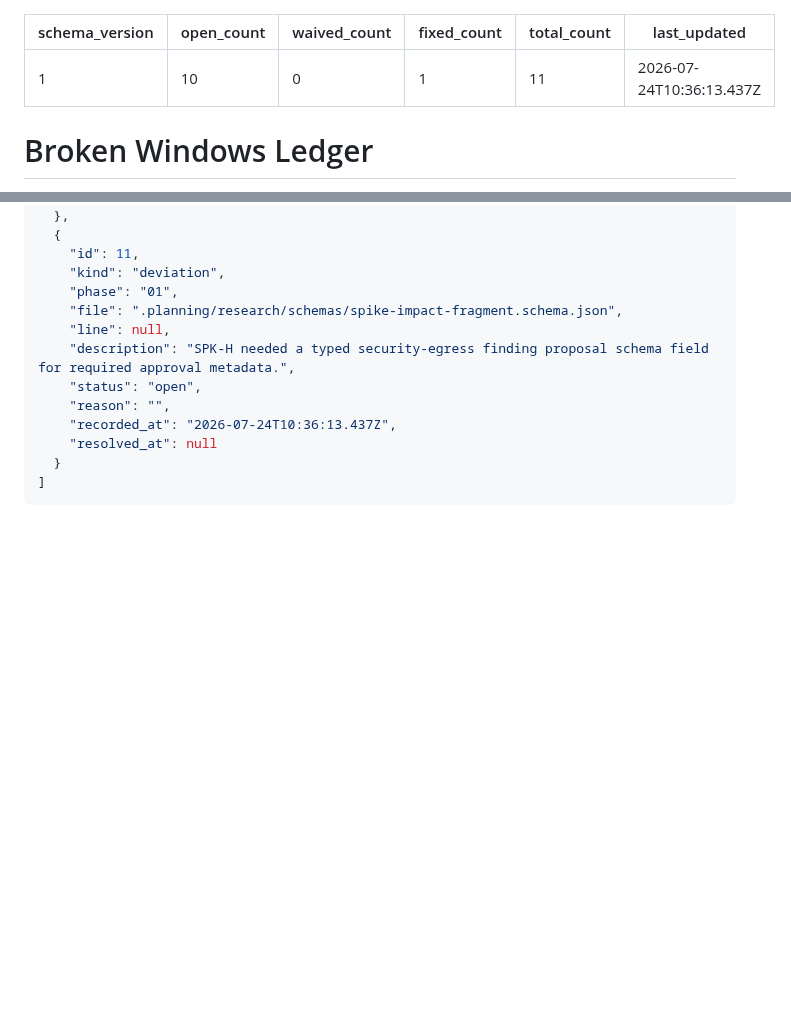
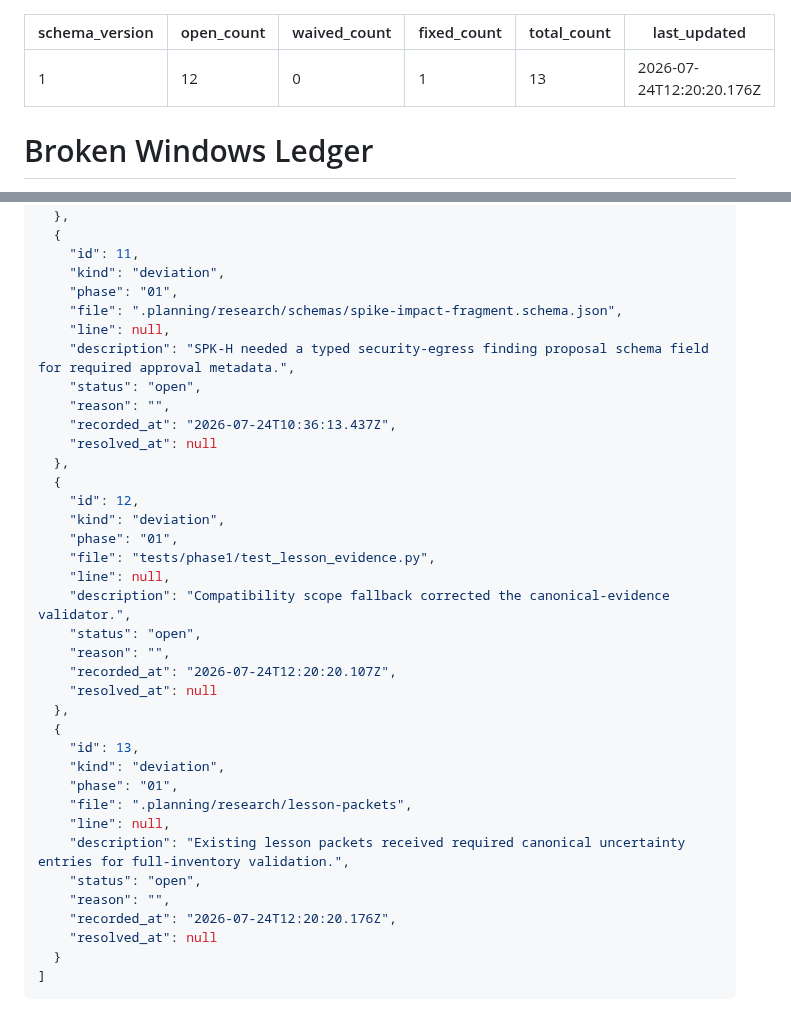
Before and after one commit to jodobear/learn-napplets, a Markdown page: .planning/WINDOWS.md, 2 parts joined by grey strips. GitHub-like rendering; blank space fills up the shorter version.

Commit message:
docs(01-25): record lesson inventory deviations

`````diff
--- a/.planning/WINDOWS.md
+++ b/.planning/WINDOWS.md
@@ -1,10 +1,10 @@
 ---
 schema_version: 1
-open_count: 10
+open_count: 12
 waived_count: 0
 fixed_count: 1
-total_count: 11
-last_updated: 2026-07-24T10:36:13.437Z
+total_count: 13
+last_updated: 2026-07-24T12:20:20.176Z
 ---
 
 # Broken Windows Ledger
@@ -160,6 +162,30 @@ last_updated: 2026-07-24T10:36:13.437Z
     "reason": "",
     "recorded_at": "2026-07-24T10:36:13.437Z",
     "resolved_at": null
+  },
+  {
+    "id": 12,
+    "kind": "deviation",
+    "phase": "01",
+    "file": "tests/phase1/test_lesson_evidence.py",
+    "line": null,
+    "description": "Compatibility scope fallback corrected the canonical-evidence validator.",
+    "status": "open",
+    "reason": "",
+    "recorded_at": "2026-07-24T12:20:20.107Z",
+    "resolved_at": null
+  },
+  {
+    "id": 13,
+    "kind": "deviation",
+    "phase": "01",
+    "file": ".planning/research/lesson-packets",
+    "line": null,
+    "description": "Existing lesson packets received required canonical uncertainty entries for full-inventory validation.",
+    "status": "open",
+    "reason": "",
+    "recorded_at": "2026-07-24T12:20:20.176Z",
+    "resolved_at": null
   }
 ]
 ````
`````
Also changed, not shown: other parts of .planning/WINDOWS.md (+2 -0 lines).
